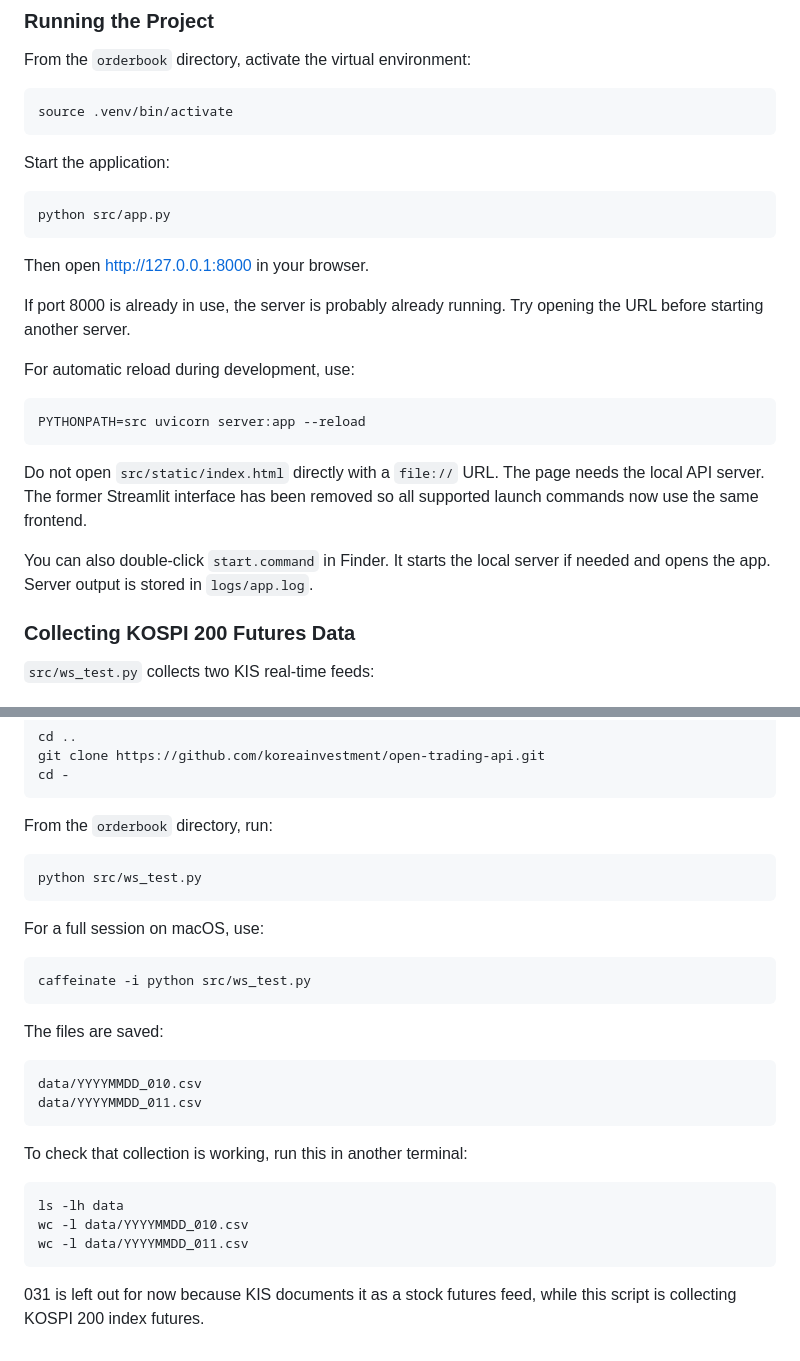
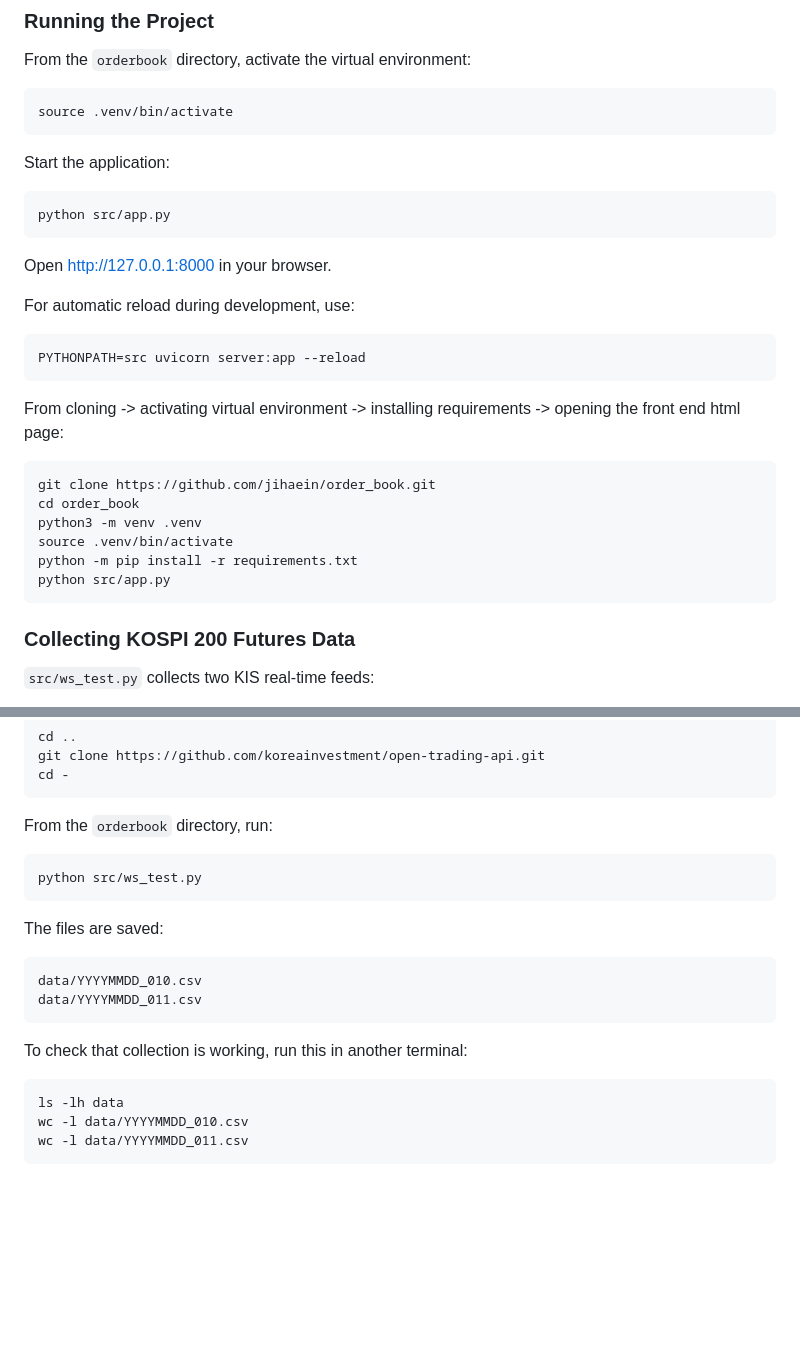
Before and after one commit to jihaein/order_book, a Markdown page: README.md, 2 parts joined by grey strips. GitHub-like rendering; blank space fills up the shorter version.

Commit message:
read me updated for launching

````diff
--- a/README.md
+++ b/README.md
@@ -78,22 +78,22 @@ Start the application:
 python src/app.py
 ```
 
-Then open http://127.0.0.1:8000 in your browser.
-
-If port 8000 is already in use, the server is probably already running. Try
-opening the URL before starting another server.
+Open http://127.0.0.1:8000 in your browser.
 
 For automatic reload during development, use:
 ```bash
 PYTHONPATH=src uvicorn server:app --reload
 ```
 
-Do not open `src/static/index.html` directly with a `file://` URL. The page
-needs the local API server. The former Streamlit interface has been removed so
-all supported launch commands now use the same frontend.
-
-You can also double-click `start.command` in Finder. It starts the local server
-if needed and opens the app. Server output is stored in `logs/app.log`.
+From cloning -> activating virtual environment -> installing requirements -> opening the front end html page:
+```bash
+git clone https://github.com/jihaein/order_book.git
+cd order_book
+python3 -m venv .venv
+source .venv/bin/activate
+python -m pip install -r requirements.txt
+python src/app.py
+```
 
 ### Collecting KOSPI 200 Futures Data
 
@@ -116,11 +116,6 @@ From the `orderbook` directory, run:
 python src/ws_test.py
 ```
 
-For a full session on macOS, use:
-```bash
-caffeinate -i python src/ws_test.py
-```
-
 The files are saved:
 
 ```text
@@ -135,5 +130,3 @@ ls -lh data
 wc -l data/YYYYMMDD_010.csv
 wc -l data/YYYYMMDD_011.csv
 ```
-
-031 is left out for now because KIS documents it as a stock futures feed, while this script is collecting KOSPI 200 index futures.
````
